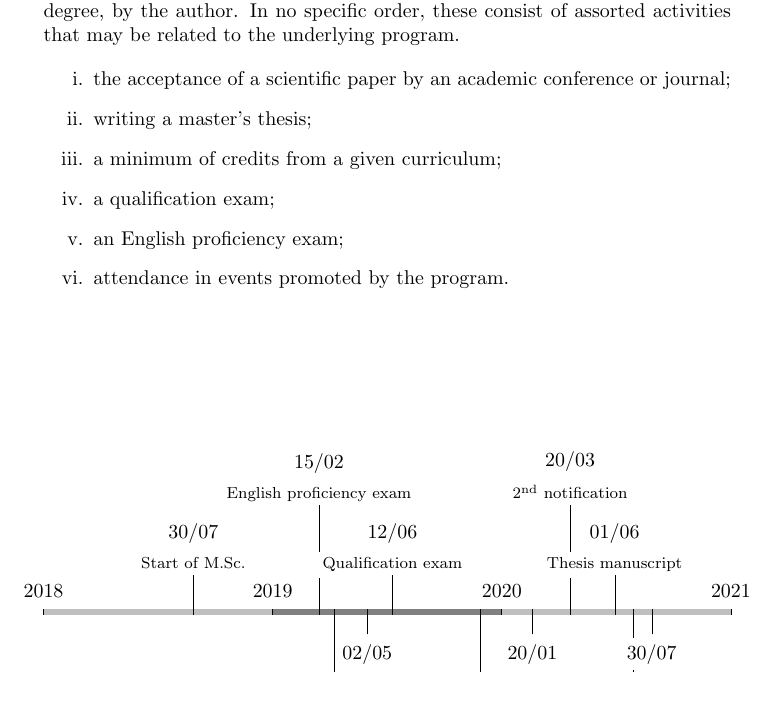
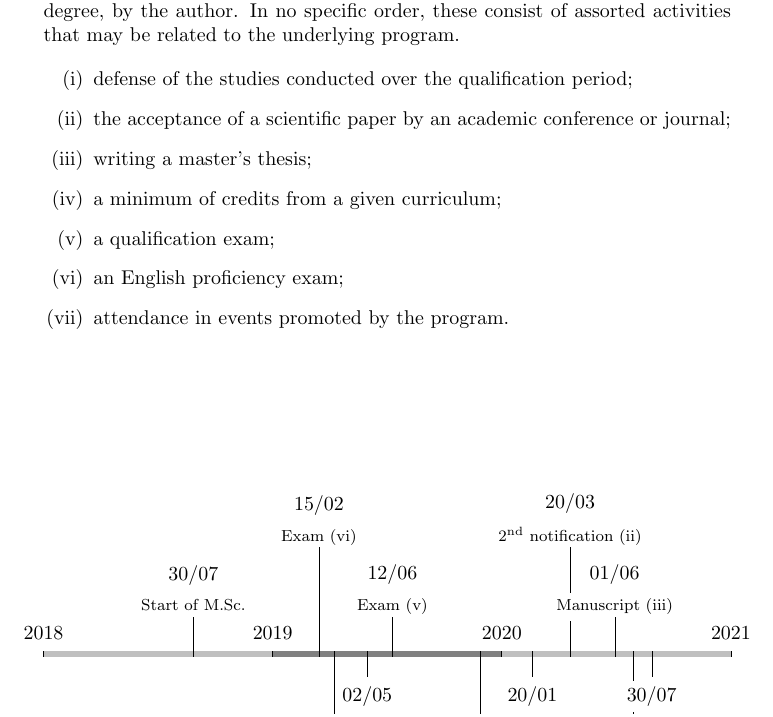
Before and after one commit to zambonin/msc, a LaTeX document (main.tex): part of the page, cut so that both start at the same text. Compiled offline with pdfLaTeX.

Commit message:
overleaf_to_git: update main.tex from r381 to r413

```diff
--- a/main.tex
+++ b/main.tex
@@ -12,13 +12,14 @@
 
 In this section, we outline the dates for special occasions that lead altogether to the conclusion of a postgraduate qualification, namely a Master of Science degree, by the author. In no specific order, these consist of assorted activities that may be related to the underlying program.
 
-\begin{enumerate}[label=\roman*.]
-    \item the acceptance of a scientific paper by an academic conference or journal;
-    \item writing a master's thesis;
-    \item a minimum of credits from a given curriculum;
-    \item a qualification exam;
-    \item an English proficiency exam;
-    \item attendance in events promoted by the program.
+\begin{enumerate}[label=(\roman*)]
+    \item\label{enum:0} defense of the studies conducted over the qualification period;
+    \item\label{enum:1} the acceptance of a scientific paper by an academic conference or journal;
+    \item\label{enum:2} writing a master's thesis;
+    \item\label{enum:3} a minimum of credits from a given curriculum;
+    \item\label{enum:4} a qualification exam;
+    \item\label{enum:5} an English proficiency exam;
+    \item\label{enum:6} attendance in events promoted by the program.
 \end{enumerate}
 
 \begin{figure}[htbp]
@@ -31,15 +32,15 @@ In this section, we outline the dates for special occasions that lead altogether
         \chronoperiode[dates=false]{2019}{2020}{}
         \chronoperiode[dateselevation=5pt]{2020}{2021}{}
         \chronosp[markdepth=-25pt]{30/07/2018}{Start of M.Sc.}
-        \chronosp[markdepth=-60pt]{15/02/2019}{English proficiency exam}
-        \chronosp[markdepth=50pt]{09/03/2019}{1\textsuperscript{st} submission}
-        \chronosp[]{02/05/2019}{1\textsuperscript{st} notification}
-        \chronosp[markdepth=-25pt]{12/06/2019}{Qualification exam}
+        \chronosp[markdepth=-60pt]{15/02/2019}{Exam~\ref{enum:5}}
+        \chronosp[markdepth=50pt]{09/03/2019}{1\textsuperscript{st} submission~\ref{enum:1}}
+        \chronosp[]{02/05/2019}{1\textsuperscript{st} notification~\ref{enum:1}}
+        \chronosp[markdepth=-25pt]{12/06/2019}{Exam~\ref{enum:4}}
         \chronosp[markdepth=50pt]{31/10/2019}{Summer school}
-        \chronosp[]{20/01/2020}{2\textsuperscript{nd} submission}
-        \chronosp[markdepth=-60pt]{20/03/2020}{2\textsuperscript{nd} notification}
-        \chronosp[markdepth=-25pt]{01/06/2020}{Thesis manuscript}
-        \chronosp[markdepth=50pt]{01/07/2020}{Defense}
+        \chronosp[]{20/01/2020}{2\textsuperscript{nd} submission~\ref{enum:1}}
+        \chronosp[markdepth=-60pt]{20/03/2020}{2\textsuperscript{nd} notification~\ref{enum:1}}
+        \chronosp[markdepth=-25pt]{01/06/2020}{Manuscript~\ref{enum:2}}
+        \chronosp[markdepth=50pt]{01/07/2020}{Defense~\ref{enum:0}}
         \chronosp[]{30/07/2020}{End of M.Sc.}
     \end{chronology}
     \caption{Timeline for relevant events throughout the M.Sc. studies of the author, over the course of four semesters.}
```
